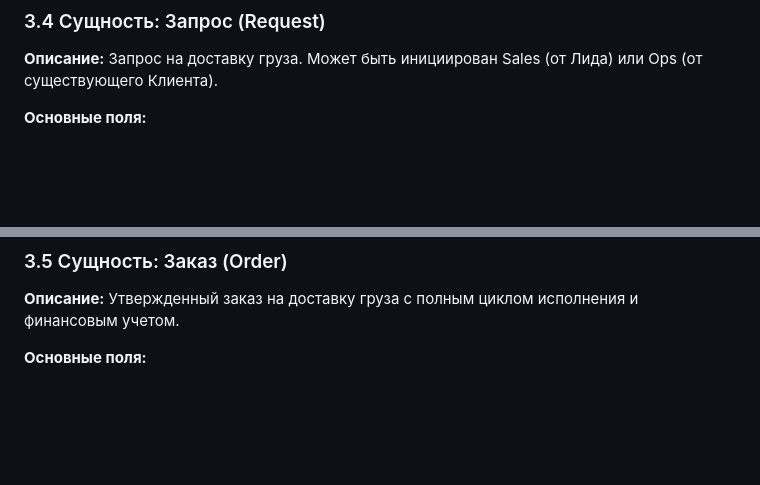
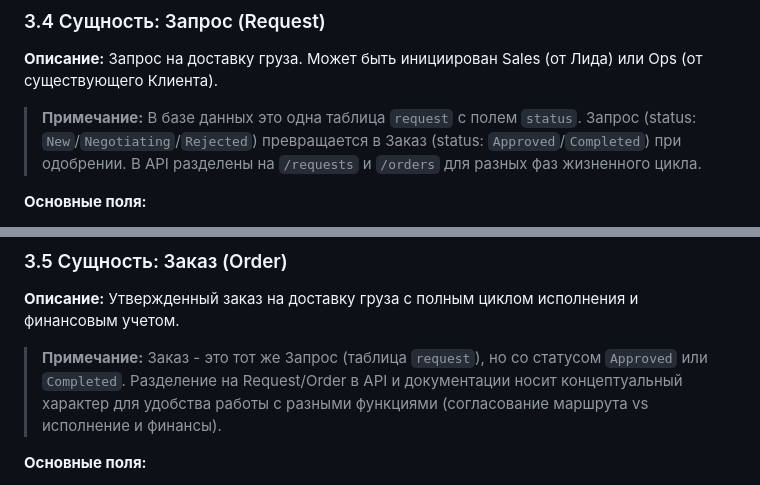
Before and after one commit to ASchum/loadstar-api-docs, a Markdown page: docs/specification.md, 2 parts joined by grey strips. GitHub-like rendering; blank space fills up the shorter version.

Commit message:
Add clarification notes to Request and Order entities
- Added note to 3.4 (Request): explains that Request and Order are one 'request' table with status field
- Added note to 3.5 (Order): clarifies Order is Request with status Approved/Completed
- Noted that Request/Order separation in API (/requests vs /orders) is conceptual for different lifecycle phases
- Maintains consistency with OpenAPI structure (two separate tags but shared DB table)

```diff
--- a/docs/specification.md
+++ b/docs/specification.md
@@ -266,6 +266,8 @@ LoadStar — корпоративная система управления ло
 ### 3.4 Сущность: Запрос (Request)
 **Описание:** Запрос на доставку груза. Может быть инициирован Sales (от Лида) или Ops (от существующего Клиента).
 
+> **Примечание:** В базе данных это одна таблица `request` с полем `status`. Запрос (status: `New`/`Negotiating`/`Rejected`) превращается в Заказ (status: `Approved`/`Completed`) при одобрении. В API разделены на `/requests` и `/orders` для разных фаз жизненного цикла.
+
 **Основные поля:**
 - Тип запроса (От Sales с Лидом / От Ops с Клиентом)
 - Инициатор (Sales или Ops)
@@ -348,6 +350,8 @@ LoadStar — корпоративная система управления ло
 
 ### 3.5 Сущность: Заказ (Order)
 **Описание:** Утвержденный заказ на доставку груза с полным циклом исполнения и финансовым учетом.
+
+> **Примечание:** Заказ - это тот же Запрос (таблица `request`), но со статусом `Approved` или `Completed`. Разделение на Request/Order в API и документации носит концептуальный характер для удобства работы с разными функциями (согласование маршрута vs исполнение и финансы).
 
 **Основные поля:**
 - Исходящий Запрос (связь с Request)
```
